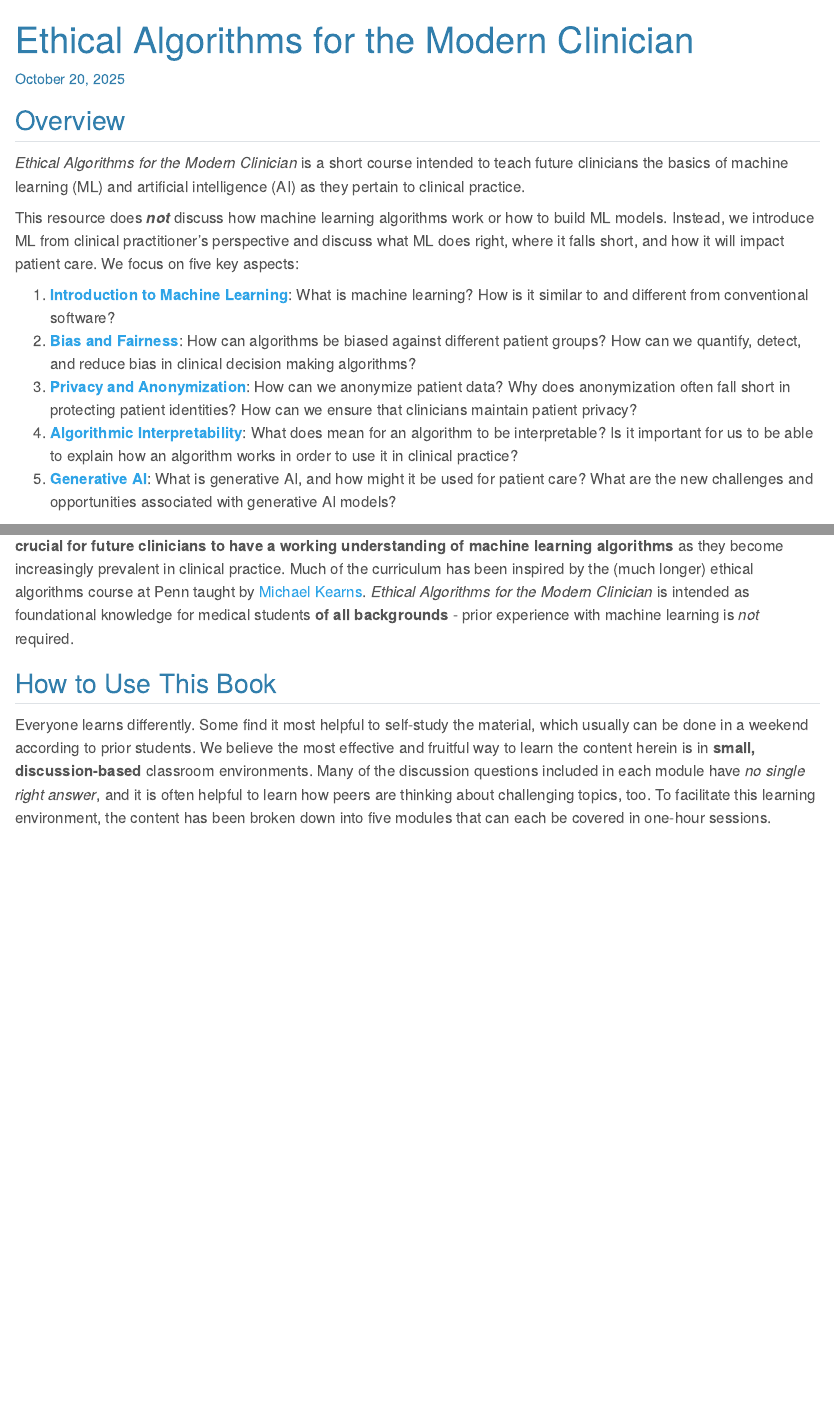
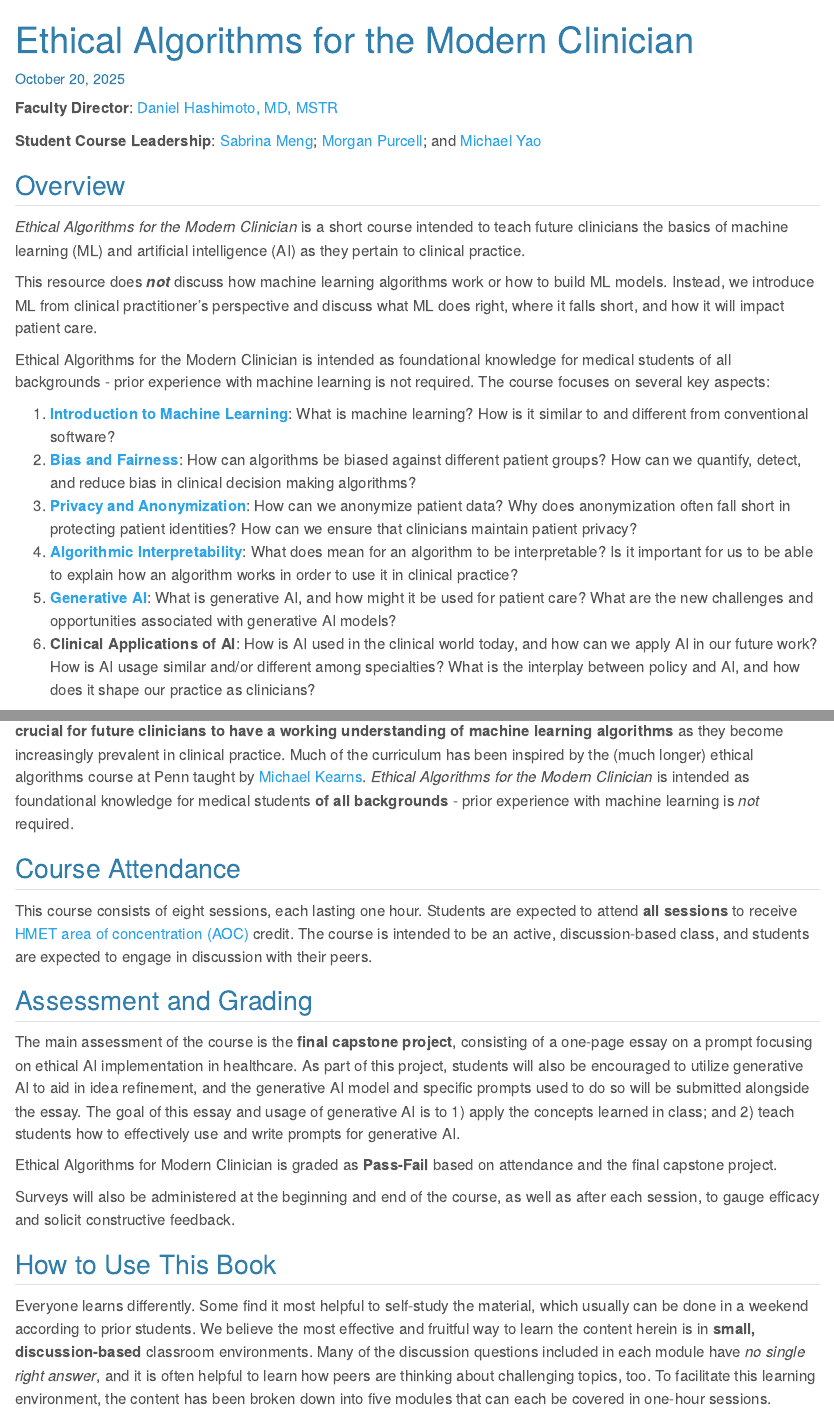
Before and after one commit to eamc-penn/eamc-penn.github.io, a Quarto document (index.qmd): the page in a window 1100 px wide, from its top, and a second part further down, joined at a grey line. Rendered offline with R 4.5, knitr and Pandoc in place of Quarto, with nearby package versions.

Commit message:
Updated syllabus

```diff
--- a/index.qmd
+++ b/index.qmd
@@ -3,17 +3,26 @@ title: Ethical Algorithms for the Modern Clinician
 toc: false
 ---
 
+**Faculty Director**:
+  [Daniel Hashimoto, MD, MSTR](mailto:daniel.hashimoto@pennmedicine.upenn.edu)
+
+**Student Course Leadership**:
+  [Sabrina Meng](mailto:sabrina.meng@pennmedicine.upenn.edu); [Morgan Purcell](mailto:morgan.purcell@pennmedicine.upenn.edu); and [Michael Yao](mailto:michael.yao@pennmedicine.upenn.edu)
+
 ## Overview
 
 *Ethical Algorithms for the Modern Clinician* is a short course intended to teach future clinicians the basics of machine learning (ML) and artificial intelligence (AI) as they pertain to clinical practice.
 
-This resource does ***not*** discuss how machine learning algorithms work or how to build ML models. Instead, we introduce ML from clinical practitioner's perspective and discuss what ML does right, where it falls short, and how it will impact patient care. We focus on five key aspects:
+This resource does ***not*** discuss how machine learning algorithms work or how to build ML models. Instead, we introduce ML from clinical practitioner's perspective and discuss what ML does right, where it falls short, and how it will impact patient care.
+
+Ethical Algorithms for the Modern Clinician is intended as foundational knowledge for medical students of all backgrounds - prior experience with machine learning is not required. The course focuses on several key aspects:
 
 1. [**Introduction to Machine Learning**](/ml.html): What is machine learning? How is it similar to and different from conventional software?
 2. [**Bias and Fairness**](/bias.html): How can algorithms be biased against different patient groups? How can we quantify, detect, and reduce bias in clinical decision making algorithms?
 3. [**Privacy and Anonymization**](/privacy.html): How can we anonymize patient data? Why does anonymization often fall short in protecting patient identities? How can we ensure that clinicians maintain patient privacy?
 4. [**Algorithmic Interpretability**](/interpretability.html): What does mean for an algorithm to be interpretable? Is it important for us to be able to explain how an algorithm works in order to use it in clinical practice?
 5. [**Generative AI**](/genai.html): What is generative AI, and how might it be used for patient care? What are the new challenges and opportunities associated with generative AI models?
+6. **Clinical Applications of AI**: How is AI used in the clinical world today, and how can we apply AI in our future work? How is AI usage similar and/or different among specialties? What is the interplay between policy and AI, and how does it shape our practice as clinicians?
 
 ::: column-margin
 {{< fa info-circle >}} Additional (optional) context to help motivate interesting discussions will be marked by little information icons like this in each of the modules.
@@ -22,6 +31,18 @@ This resource does ***not*** discuss how machine learning algorithms work or how
 Just as epidemiology was introduced in medical school curricula alongside the rise of evidence-based guidelines[^1], **it is crucial for future clinicians to have a working understanding of machine learning algorithms** as they become increasingly prevalent in clinical practice. Much of the curriculum has been inspired by the (much longer) ethical algorithms course at Penn taught by [Michael Kearns](https://www.cis.upenn.edu/~mkearns/). *Ethical Algorithms for the Modern Clinician* is intended as foundational knowledge for medical students **of all backgrounds** - prior experience with machine learning is *not* required.
 
 [^1]: Optional citations for digging deeper into interesting topics will be included in the margin like this: Fowkes FG, Gehlbach SH, Farrow SC, et al. Epidemiology for medical students: A course relevant to clinical practice. Int J Epidemiol 13(4): 538-41. (1984). doi: [10.1093/ije/13.4.538](https://pubmed.ncbi.nlm.nih.gov/6519897/). PMID: 6519897
+
+## Course Attendance
+
+This course consists of eight sessions, each lasting one hour. Students are expected to attend **all sessions** to receive [HMET area of concentration (AOC)](https://www.med.upenn.edu/student/areas-of-concentration.html#accordion-7) credit. The course is intended to be an active, discussion-based class, and students are expected to engage in discussion with their peers.
+
+## Assessment and Grading
+
+The main assessment of the course is the **final capstone project**, consisting of a one-page essay on a prompt focusing on ethical AI implementation in healthcare. As part of this project, students will also be encouraged to utilize generative AI to aid in idea refinement, and the generative AI model and specific prompts used to do so will be submitted alongside the essay. The goal of this essay and usage of generative AI is to 1) apply the concepts learned in class; and 2) teach students how to effectively use and write prompts for generative AI.
+
+Ethical Algorithms for Modern Clinician is graded as **Pass-Fail** based on attendance and the final capstone project.
+
+Surveys will also be administered at the beginning and end of the course, as well as after each session, to gauge efficacy and solicit constructive feedback.
 
 ## How to Use This Book
 
```
Also changed, not shown: docs/search.json, index.qmd (2 more changed lines), 7 other files.
